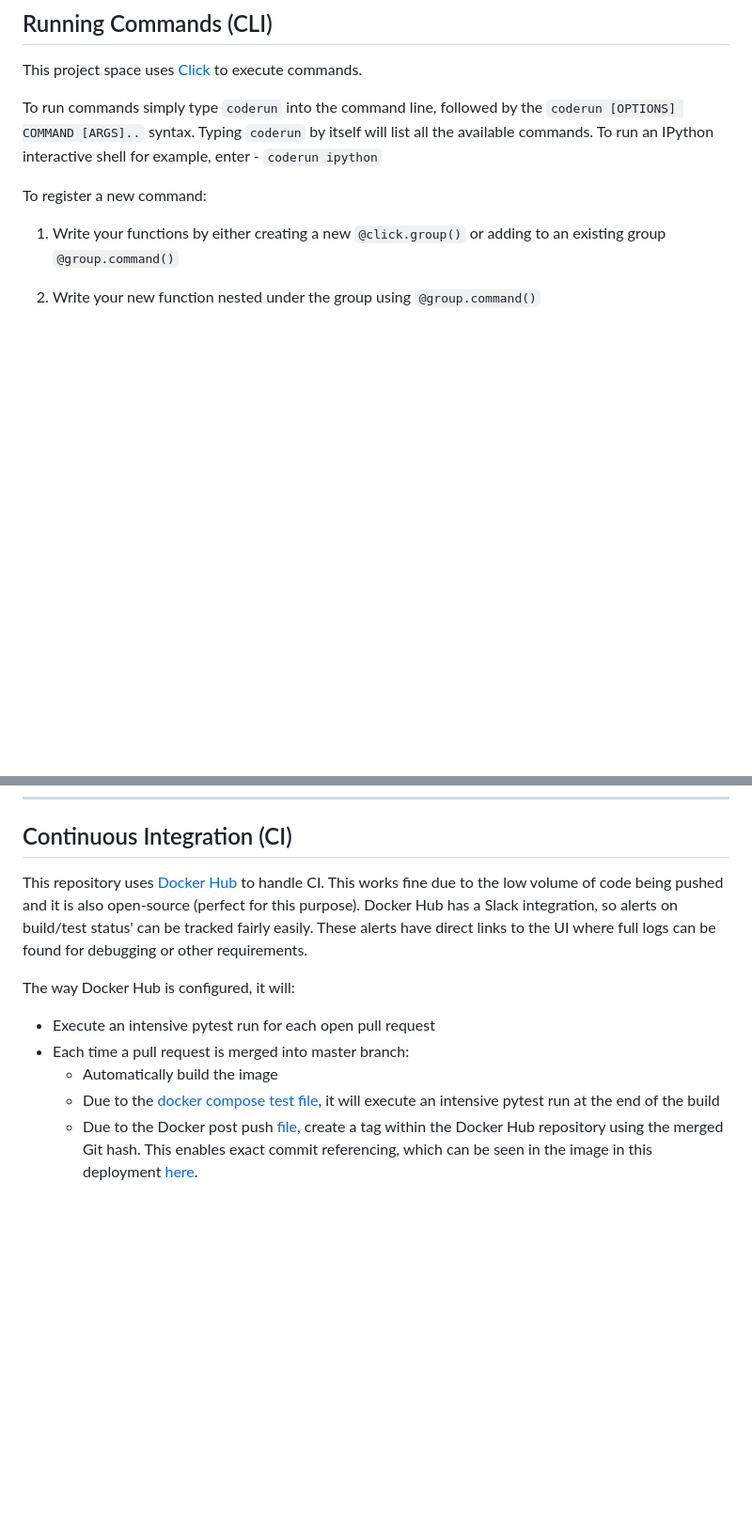
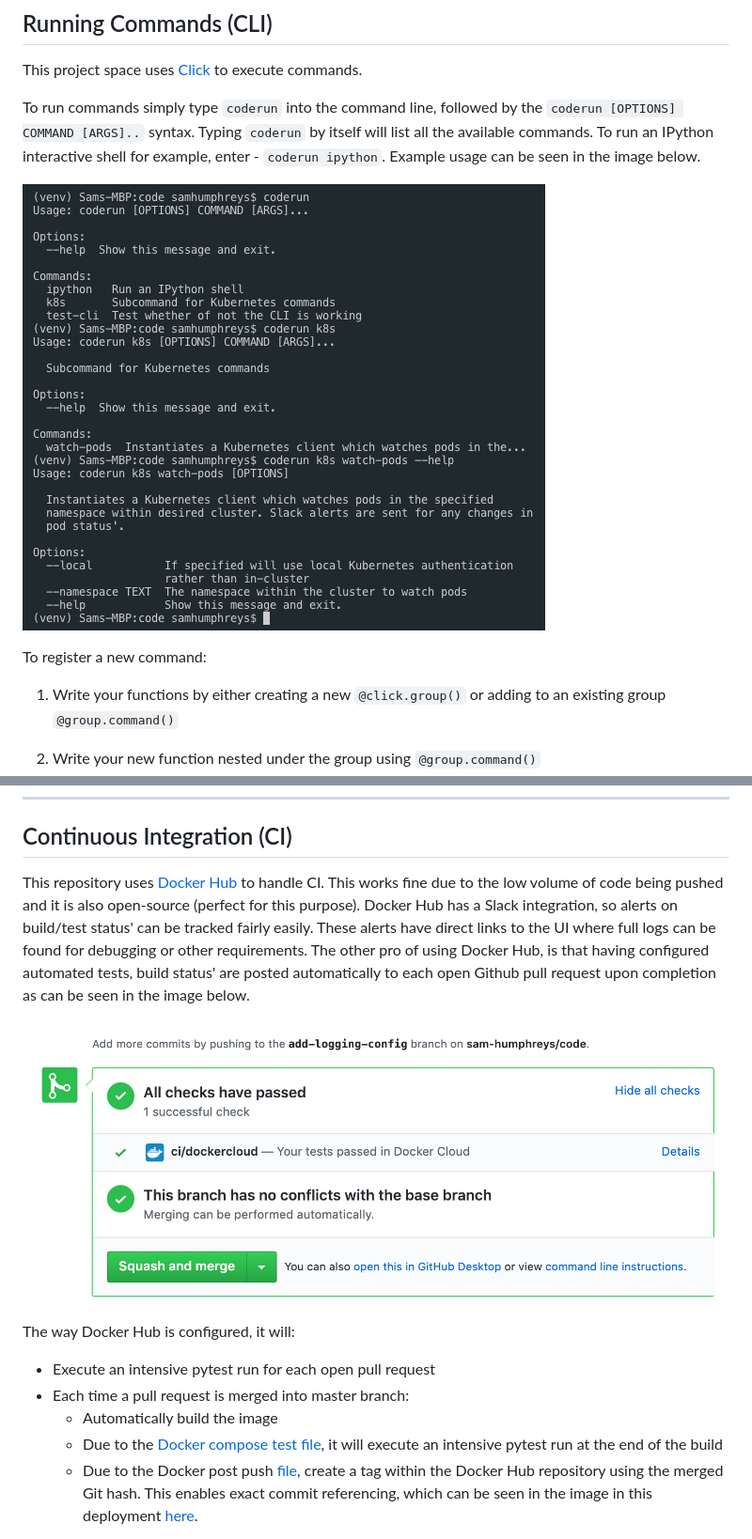
Before and after one commit to sam-humphreys/code, a Markdown page: README.md, 2 parts joined by grey strips. Shown at 94% size. Drawn GitHub-style; pictures changed too: images/cli_example.png (added), images/pr_example.png (added); blank space fills up the shorter version.

Commit message:
Logger Config (#12)
* Logger Config
- add logging config dict
- use logging config in main.py

* add example images
update readme

* readme change

```diff
--- a/README.md
+++ b/README.md
@@ -35,7 +35,9 @@ Please ensure you completed all the prerequisites before continuing
 
 This project space uses [Click](https://click.palletsprojects.com/en/7.x/) to execute commands.
 
-To run commands simply type `coderun` into the command line, followed by the `coderun [OPTIONS] COMMAND [ARGS]..` syntax. Typing `coderun` by itself will list all the available commands. To run an IPython interactive shell for example, enter - `coderun ipython`
+To run commands simply type `coderun` into the command line, followed by the `coderun [OPTIONS] COMMAND [ARGS]..` syntax. Typing `coderun` by itself will list all the available commands. To run an IPython interactive shell for example, enter - `coderun ipython`. Example usage can be seen in the image below.
+
+![CLI Example](./images/cli_example.png "Example CLI usage")
 
 To register a new command:
 1. Write your functions by either creating a new `@click.group()` or adding to an existing group `@group.command()`
@@ -50,13 +52,15 @@ To register a new command:
 
 ## Continuous Integration (CI)
 
-This repository uses [Docker Hub](https://hub.docker.com/) to handle CI. This works fine due to the low volume of code being pushed and it is also open-source (perfect for this purpose). Docker Hub has a Slack integration, so alerts on build/test status' can be tracked fairly easily. These alerts have direct links to the UI where full logs can be found for debugging or other requirements.
+This repository uses [Docker Hub](https://hub.docker.com/) to handle CI. This works fine due to the low volume of code being pushed and it is also open-source (perfect for this purpose). Docker Hub has a Slack integration, so alerts on build/test status' can be tracked fairly easily. These alerts have direct links to the UI where full logs can be found for debugging or other requirements. The other pro of using Docker Hub, is that having configured automated tests, build status' are posted automatically to each open Github pull request upon completion as can be seen in the image below.
+
+![PR Example](./images/pr_example.png "Example Gtihub pull request CI")
 
 The way Docker Hub is configured, it will:
 - Execute an intensive pytest run for each open pull request
 - Each time a pull request is merged into master branch:
     - Automatically build the image
-    - Due to the [docker compose test file](./docker-compose.test.yml), it will execute an intensive pytest run at the end of the build
+    - Due to the [Docker compose test file](./docker-compose.test.yml), it will execute an intensive pytest run at the end of the build
     - Due to the Docker post push [file](./hooks/post_push), create a tag within the Docker Hub repository using the merged Git hash. This enables exact commit referencing, which can be seen in the image in this deployment [here](./gitops/k8s/deployments/watch-pods.yaml).
 
 If the tests fail, the build will too fail, thus enabling smooth CI. This repository uses [Pytest](https://docs.pytest.org/en/latest/) and [Hypothesis](https://hypothesis.readthedocs.io/en/latest/) to run a series of informed and property based tests.
```
Also changed, not shown: 2 other files.
